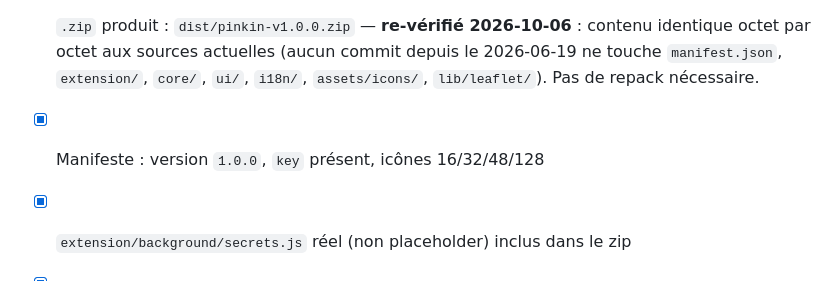
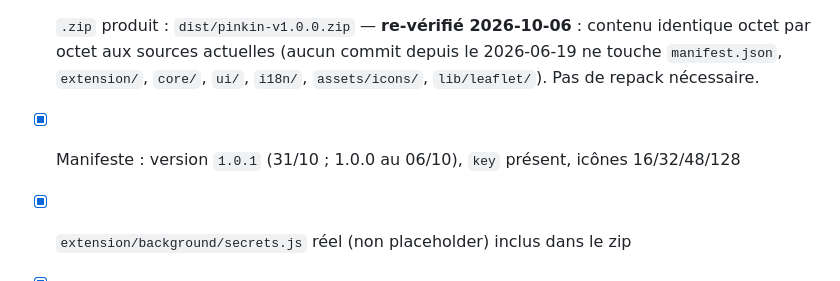
Before and after one commit to CedricMabilotte/pinkin, a Markdown page: FICHE_CWS.md, the part around the change. GitHub-like rendering.

```diff
--- a/FICHE_CWS.md
+++ b/FICHE_CWS.md
@@ -295,7 +295,7 @@ avec un compte de test, après `npm run dev:pwa`.*
       contenu identique octet par octet aux sources actuelles (aucun commit
       depuis le 2026-06-19 ne touche `manifest.json`, `extension/`, `core/`,
       `ui/`, `i18n/`, `assets/icons/`, `lib/leaflet/`). Pas de repack nécessaire.
-- [x] Manifeste : version `1.0.0`, `key` présent, icônes 16/32/48/128
+- [x] Manifeste : version `1.0.1` (31/10 ; 1.0.0 au 06/10), `key` présent, icônes 16/32/48/128
 - [x] `extension/background/secrets.js` réel (non placeholder) inclus dans le zip
 - [x] `https://pinkin.org/privacy` et `/terms` en ligne, HTTPS, identiques au dépôt (vérifié 2026-10-06)
 - [ ] Captures d'écran 1280×800 (5)
```
Also changed, not shown: CHECKLIST_LANCEMENT.md (+2 -2 lines), etat-projet-pinkin.md (+9 -2 lines).
